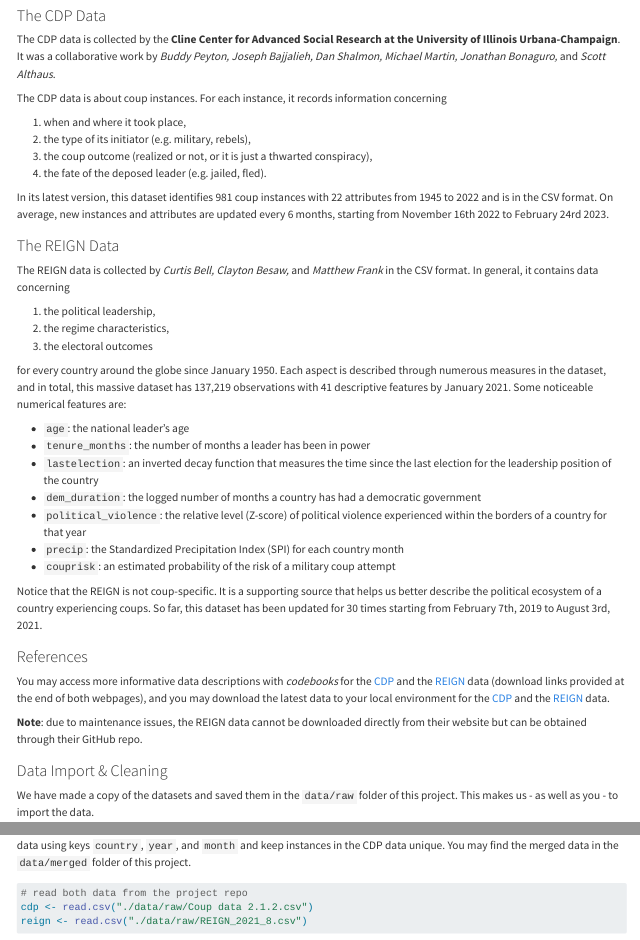
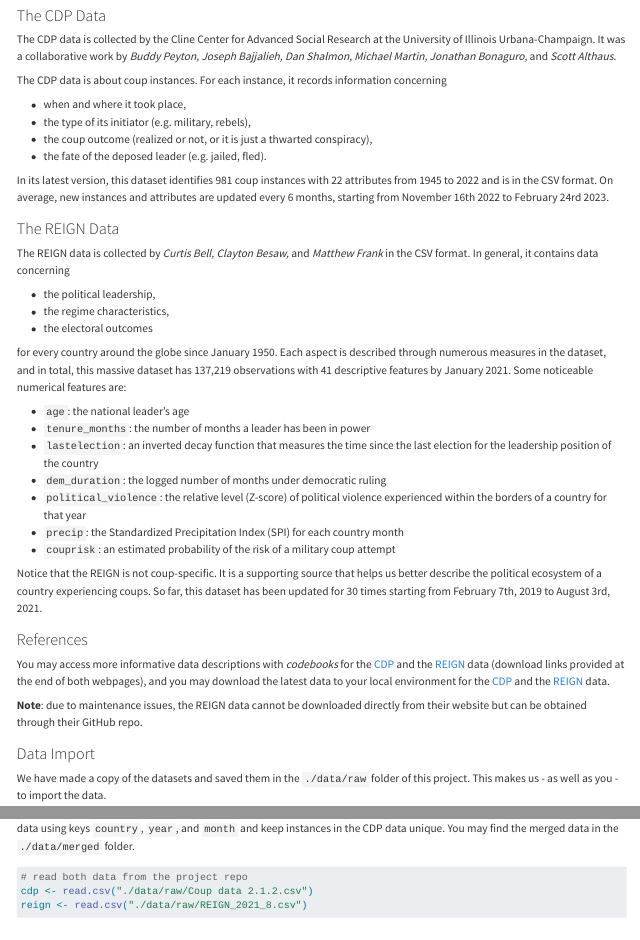
Before and after one commit to sjwan01/coups, a Quarto document (data.qmd): the page in a window 1100 px wide, from 150 px down, and a second part further down, joined at a grey line. Rendered offline with R 4.5, knitr and Pandoc in place of Quarto, with nearby package versions; some code elsewhere in the file could not run offline.

Commit message:
minor formatting changes

````diff
--- a/data.qmd
+++ b/data.qmd
@@ -18,14 +18,14 @@
 
 ### The CDP Data
 
-The CDP data is collected by the **Cline Center for Advanced Social Research at the University of Illinois Urbana-Champaign**. It was a collaborative work by *Buddy Peyton, Joseph Bajjalieh, Dan Shalmon, Michael Martin, Jonathan Bonaguro,* and *Scott Althaus*.
+The CDP data is collected by the Cline Center for Advanced Social Research at the University of Illinois Urbana-Champaign. It was a collaborative work by *Buddy Peyton, Joseph Bajjalieh, Dan Shalmon, Michael Martin, Jonathan Bonaguro,* and *Scott Althaus*.
 
 The CDP data is about coup instances. For each instance, it records information concerning
 
-1.  when and where it took place,
-2.  the type of its initiator (e.g. military, rebels),
-3.  the coup outcome (realized or not, or it is just a thwarted conspiracy),
-4.  the fate of the deposed leader (e.g. jailed, fled).
+-  when and where it took place,
+-  the type of its initiator (e.g. military, rebels),
+-  the coup outcome (realized or not, or it is just a thwarted conspiracy),
+-  the fate of the deposed leader (e.g. jailed, fled).
 
 In its latest version, this dataset identifies 981 coup instances with 22 attributes from 1945 to 2022 and is in the CSV format. On average, new instances and attributes are updated every 6 months, starting from November 16th 2022 to February 24rd 2023.
 
@@ -33,16 +33,16 @@
 
 The REIGN data is collected by *Curtis Bell, Clayton Besaw,* and *Matthew Frank* in the CSV format. In general, it contains data concerning
 
-1.  the political leadership,
-2.  the regime characteristics,
-3.  the electoral outcomes
+-  the political leadership,
+-  the regime characteristics,
+-  the electoral outcomes
 
 for every country around the globe since January 1950. Each aspect is described through numerous measures in the dataset, and in total, this massive dataset has 137,219 observations with 41 descriptive features by January 2021. Some noticeable numerical features are:
 
 -   `age`: the national leader's age
 -   `tenure_months`: the number of months a leader has been in power
 -   `lastelection`: an inverted decay function that measures the time since the last election for the leadership position of the country
--   `dem_duration`: the logged number of months a country has had a democratic government
+-   `dem_duration`: the logged number of months under democratic ruling
 -   `political_violence`: the relative level (Z-score) of political violence experienced within the borders of a country for that year
 -   `precip`: the Standardized Precipitation Index (SPI) for each country month
 -   `couprisk`: an estimated probability of the risk of a military coup attempt
@@ -55,11 +55,11 @@
 
 **Note**: due to maintenance issues, the REIGN data cannot be downloaded directly from their website but can be obtained through their GitHub repo.
 
-### Data Import & Cleaning
+### Data Import
 
-We have made a copy of the datasets and saved them in the `data/raw` folder of this project. This makes us - as well as you - to import the data.
+We have made a copy of the datasets and saved them in the `./data/raw` folder of this project. This makes us - as well as you - to import the data.
 
-As mentioned, the REIGN data serves as a supporting role. As a preprocessing step, we will merge the REIGN data with the CDP data using keys `country`, `year`, and `month` and keep instances in the CDP data unique. You may find the merged data in the `data/merged` folder of this project.
+As mentioned, the REIGN data serves as a supporting role. As a preprocessing step, we will merge the REIGN data with the CDP data using keys `country`, `year`, and `month` and keep instances in the CDP data unique. You may find the merged data in the `./data/merged` folder.
 
 ```{r, warning=FALSE}
 # read both data from the project repo
````
Also changed, not shown: docs/search.json, data.qmd (4 more changed lines), 1 other file.
